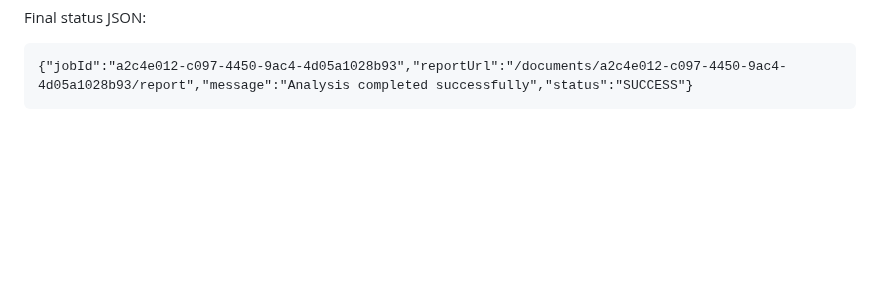
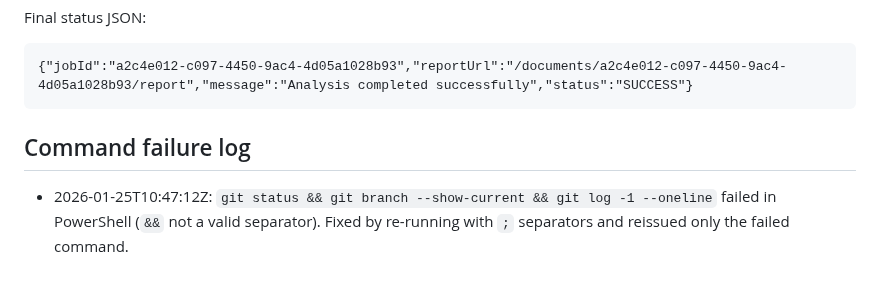
Before and after one commit to ChimdumebiNebolisa/policy-insight, a Markdown page: docs/MILESTONE_3_EXECUTION_REPORT.md, the part around the change. GitHub-like rendering; blank space fills up the shorter version.

Commit message:
docs: update Milestone 3 execution evidence

````diff
--- a/docs/MILESTONE_3_EXECUTION_REPORT.md
+++ b/docs/MILESTONE_3_EXECUTION_REPORT.md
@@ -1694,3 +1694,7 @@ Final status JSON:
 ```
 {"jobId":"a2c4e012-c097-4450-9ac4-4d05a1028b93","reportUrl":"/documents/a2c4e012-c097-4450-9ac4-4d05a1028b93/report","message":"Analysis completed successfully","status":"SUCCESS"}
 ```
+
+## Command failure log
+
+- 2026-01-25T10:47:12Z: `git status && git branch --show-current && git log -1 --oneline` failed in PowerShell (`&&` not a valid separator). Fixed by re-running with `;` separators and reissued only the failed command.
````
